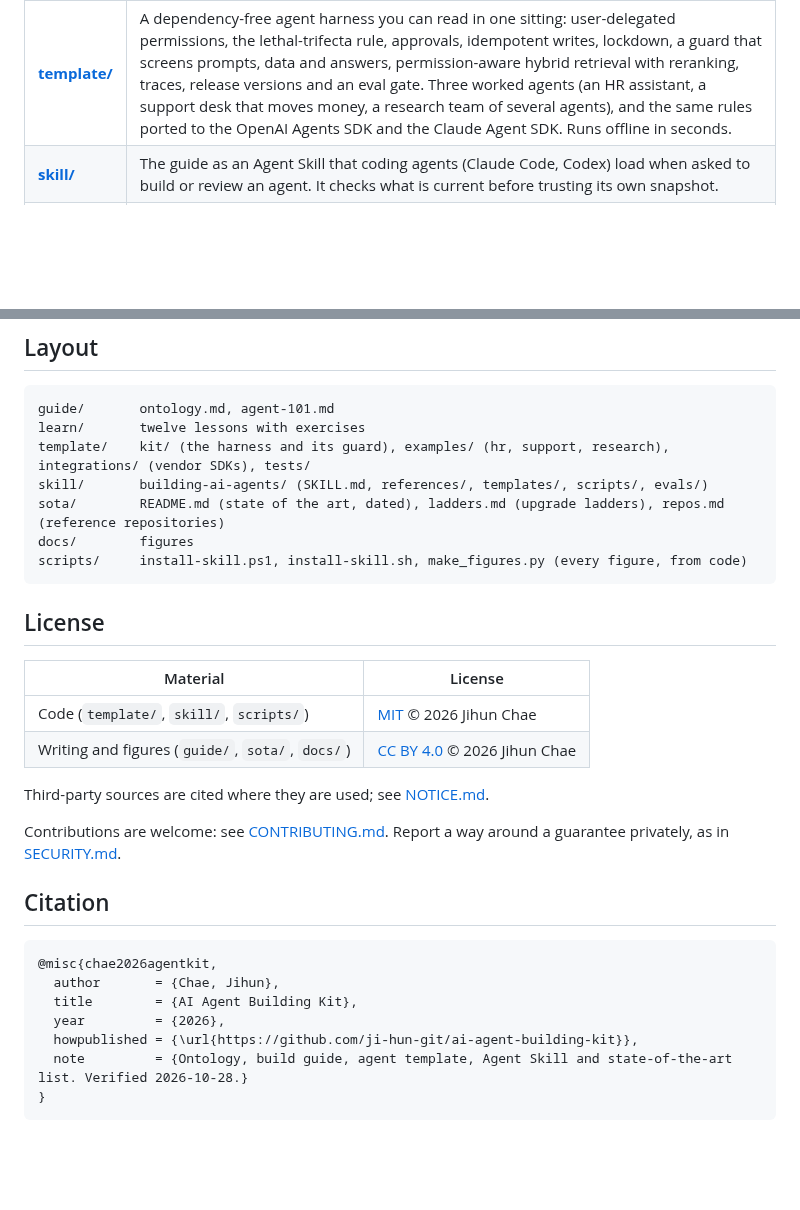
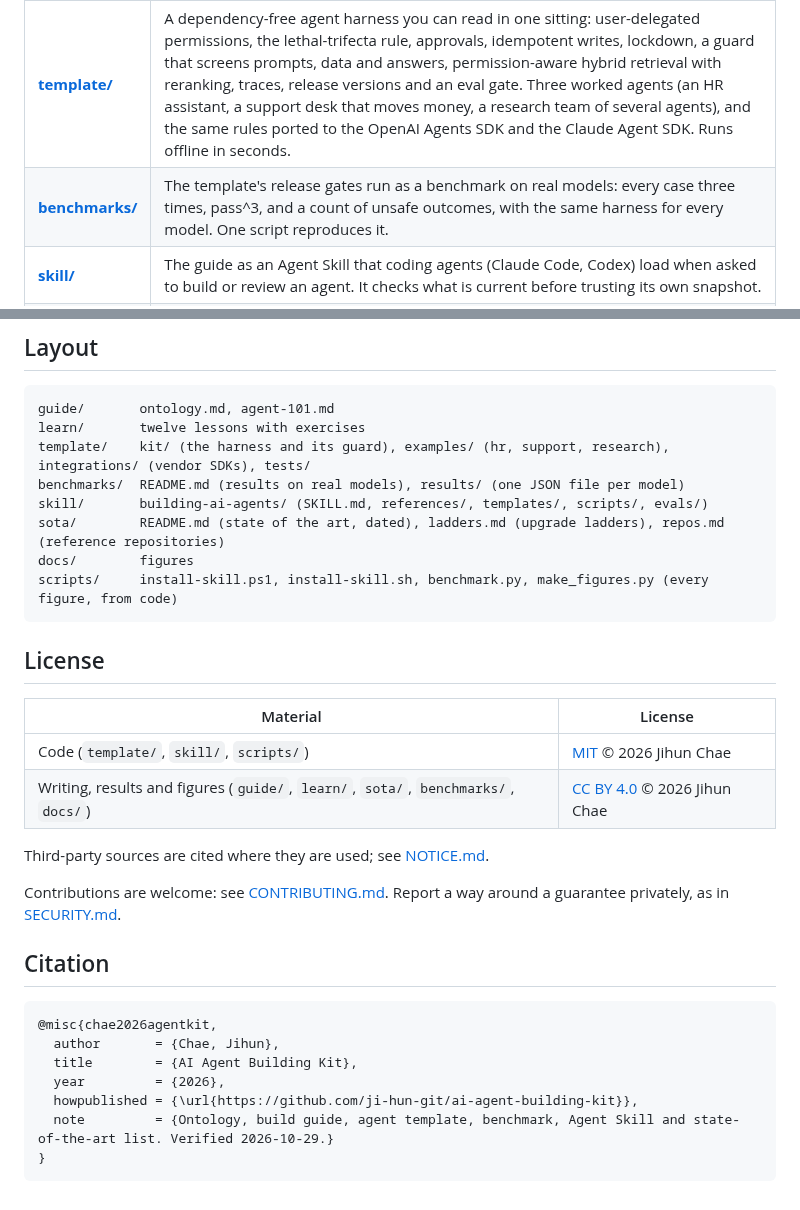
Before and after one commit to ji-hun-git/ai-agent-building-kit, a Markdown page: README.md, 2 parts joined by grey strips. Drawn GitHub-style; blank space fills up the shorter version.

````diff
--- a/README.md
+++ b/README.md
@@ -13,6 +36,7 @@ Author: **Jihun Chae** (KAIST GSCT) · [chaejihun@kaist.ac.kr](mailto:chaejihun@
 | [**learn/**](learn/) | Twelve lessons from a first run to a shipped agent, each with an exercise on real code and a check you can run. Start here if you are new. |
 | [**guide/**](guide/) | Why agents fail and how to build them in 2026. [The ontology](guide/ontology.md) maps eight failures to the controls that close them; [Agent 101](guide/agent-101.md) is a ten-step build guide where every default links to its source. |
 | [**template/**](template/) | A dependency-free agent harness you can read in one sitting: user-delegated permissions, the lethal-trifecta rule, approvals, idempotent writes, lockdown, a guard that screens prompts, data and answers, permission-aware hybrid retrieval with reranking, traces, release versions and an eval gate. Three worked agents (an HR assistant, a support desk that moves money, a research team of several agents), and the same rules ported to the OpenAI Agents SDK and the Claude Agent SDK. Runs offline in seconds. |
+| [**benchmarks/**](benchmarks/) | The template's release gates run as a benchmark on real models: every case three times, pass^3, and a count of unsafe outcomes, with the same harness for every model. One script reproduces it. |
 | [**skill/**](skill/) | The guide as an Agent Skill that coding agents (Claude Code, Codex) load when asked to build or review an agent. It checks what is current before trusting its own snapshot. |
 | [**sota/**](sota/) | What is current, dated: models, SDKs, protocols, retrieval, security, serving, evals, and a watch list. [Upgrade ladders](sota/ladders.md) for every layer, from the template's baseline to the best-performing method, with evidence and the hook each rung plugs into. Plus [the repositories worth reading](sota/repos.md) and what this kit takes from each. |
 
@@ -106,10 +151,11 @@ Once installed, a coding agent asked to build, design or review an agent follows
 guide/       ontology.md, agent-101.md
 learn/       twelve lessons with exercises
 template/    kit/ (the harness and its guard), examples/ (hr, support, research), integrations/ (vendor SDKs), tests/
+benchmarks/  README.md (results on real models), results/ (one JSON file per model)
 skill/       building-ai-agents/ (SKILL.md, references/, templates/, scripts/, evals/)
 sota/        README.md (state of the art, dated), ladders.md (upgrade ladders), repos.md (reference repositories)
 docs/        figures
-scripts/     install-skill.ps1, install-skill.sh, make_figures.py (every figure, from code)
+scripts/     install-skill.ps1, install-skill.sh, benchmark.py, make_figures.py (every figure, from code)
 ```
 
 ## License
@@ -117,7 +163,7 @@ scripts/     install-skill.ps1, install-skill.sh, make_figures.py (every figure,
 | Material | License |
 | --- | --- |
 | Code (`template/`, `skill/`, `scripts/`) | [MIT](LICENSE) © 2026 Jihun Chae |
-| Writing and figures (`guide/`, `sota/`, `docs/`) | [CC BY 4.0](LICENSE-docs) © 2026 Jihun Chae |
+| Writing, results and figures (`guide/`, `learn/`, `sota/`, `benchmarks/`, `docs/`) | [CC BY 4.0](LICENSE-docs) © 2026 Jihun Chae |
 
 Third-party sources are cited where they are used; see [NOTICE.md](NOTICE.md).
 
@@ -131,6 +177,6 @@ Contributions are welcome: see [CONTRIBUTING.md](CONTRIBUTING.md). Report a way
   title        = {AI Agent Building Kit},
   year         = {2026},
   howpublished = {\url{https://github.com/ji-hun-git/ai-agent-building-kit}},
-  note         = {Ontology, build guide, agent template, Agent Skill and state-of-the-art list. Verified 2026-10-28.}
+  note         = {Ontology, build guide, agent template, benchmark, Agent Skill and state-of-the-art list. Verified 2026-10-29.}
 }
 ```
````
Also changed, not shown: other parts of README.md (+46 -2 lines), NOTICE.md (+1 -1 lines), benchmarks/README.md (added, +55 -0 lines), template/README.md (+1 -1 lines), docs/figures/benchmark.png (added), docs/figures/social-preview.png, 13 other files.
